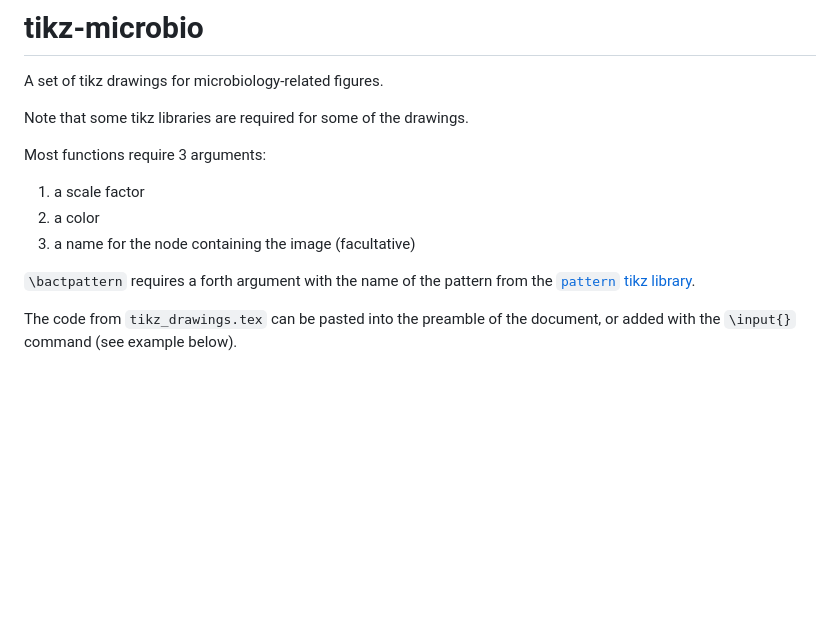
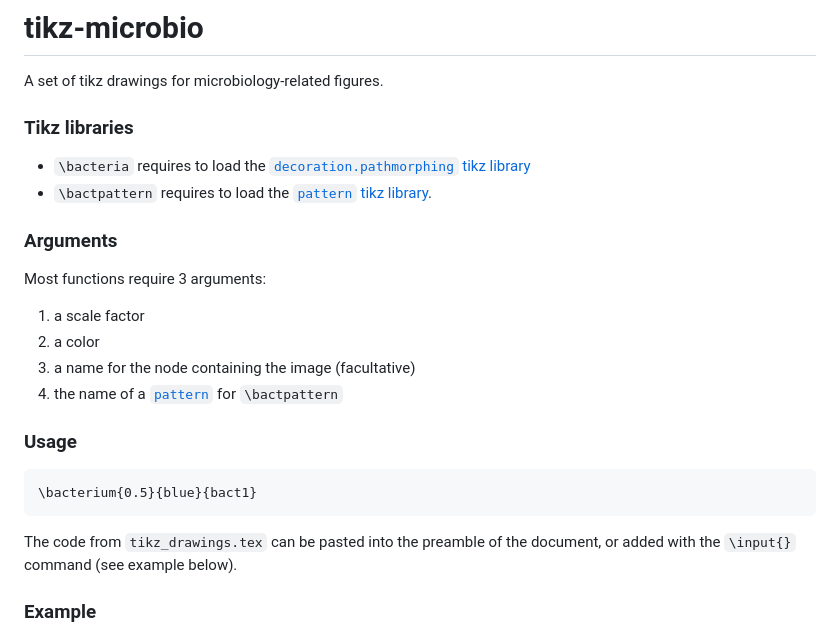
Before and after one commit to marccamb/tikz-microbio, a Markdown page: README.md, the part around the change. Drawn GitHub-style; blank space fills up the shorter version.

````diff
--- a/README.md
+++ b/README.md
@@ -1,16 +1,26 @@
 # tikz-microbio
 A set of tikz drawings for microbiology-related figures.
 
-Note that some tikz libraries are required for some of the drawings.
+### Tikz libraries
+- `\bacteria` requires to load the [`decoration.pathmorphing` tikz library](https://tikz.dev/tikz-decorations)
+- `\bactpattern` requires to load the [`pattern` tikz library](https://tikz.dev/library-patterns).
 
+### Arguments
 Most functions require 3 arguments:
 1. a scale factor
 2. a color
 3. a name for the node containing the image (facultative)
+4. the name of a [`pattern`](https://tikz.dev/library-patterns) for `\bactpattern`
 
-`\bactpattern` requires a forth argument with the name of the pattern from the [`pattern` tikz library](https://tikz.dev/library-patterns).
+### Usage
 
+```
+\bacterium{0.5}{blue}{bact1}
+```
 The code from `tikz_drawings.tex` can be pasted into the preamble of the document, or added with the `\input{}` command (see example below).
+
+
+### Example
 
 ![](example.png)
 
````
